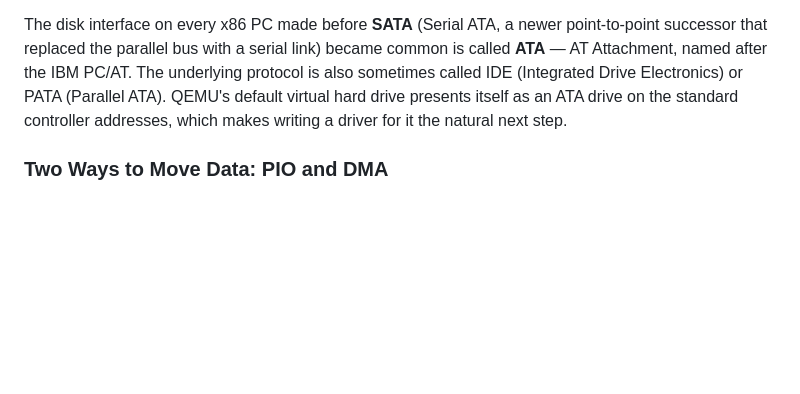
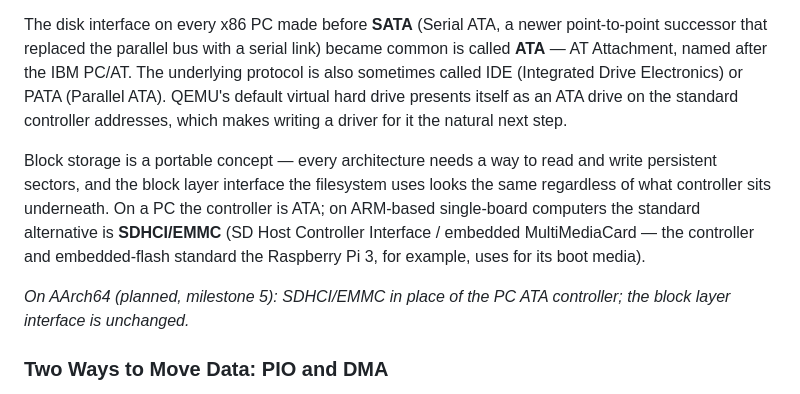
Before and after one commit to drewtenn/DrunixOS, a Markdown page: docs/ch11-ata-disk.md, the part around the change. Drawn GitHub-style; blank space fills up the shorter version.

Commit message:
docs(ch11): note planned arm64 SDHCI/EMMC driver
Reframe the chapter opening to present block storage as a portable
concept, define SDHCI/EMMC on first use, and insert the planned-driver
callout after the lead section.

```diff
--- a/docs/ch11-ata-disk.md
+++ b/docs/ch11-ata-disk.md
@@ -7,6 +7,10 @@
 Up to this point every byte the kernel has touched has been in RAM. The kernel image itself was loaded by GRUB, and once GRUB was finished, the BIOS disk services it used went away — the BIOS is a 16-bit real-mode program, and the CPU has been in 32-bit protected mode since Chapter 2. If we want to read or write persistent data (a filesystem, user programs, configuration files), we have to speak directly to the disk controller.
 
 The disk interface on every x86 PC made before **SATA** (Serial ATA, a newer point-to-point successor that replaced the parallel bus with a serial link) became common is called **ATA** — AT Attachment, named after the IBM PC/AT. The underlying protocol is also sometimes called IDE (Integrated Drive Electronics) or PATA (Parallel ATA). QEMU's default virtual hard drive presents itself as an ATA drive on the standard controller addresses, which makes writing a driver for it the natural next step.
+
+Block storage is a portable concept — every architecture needs a way to read and write persistent sectors, and the block layer interface the filesystem uses looks the same regardless of what controller sits underneath. On a PC the controller is ATA; on ARM-based single-board computers the standard alternative is **SDHCI/EMMC** (SD Host Controller Interface / embedded MultiMediaCard — the controller and embedded-flash standard the Raspberry Pi 3, for example, uses for its boot media).
+
+*On AArch64 (planned, milestone 5): SDHCI/EMMC in place of the PC ATA controller; the block layer interface is unchanged.*
 
 ### Two Ways to Move Data: PIO and DMA
 
```
